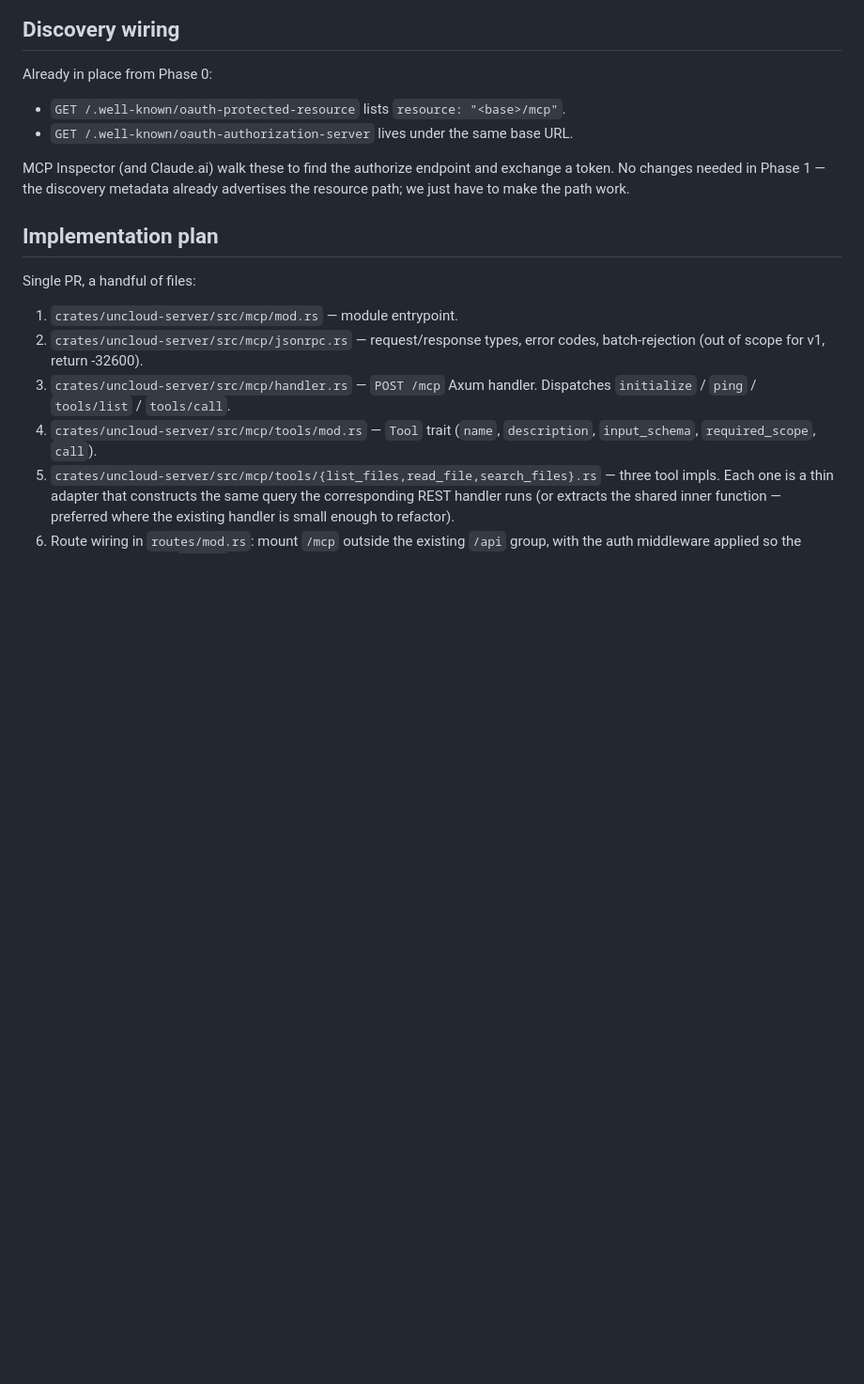
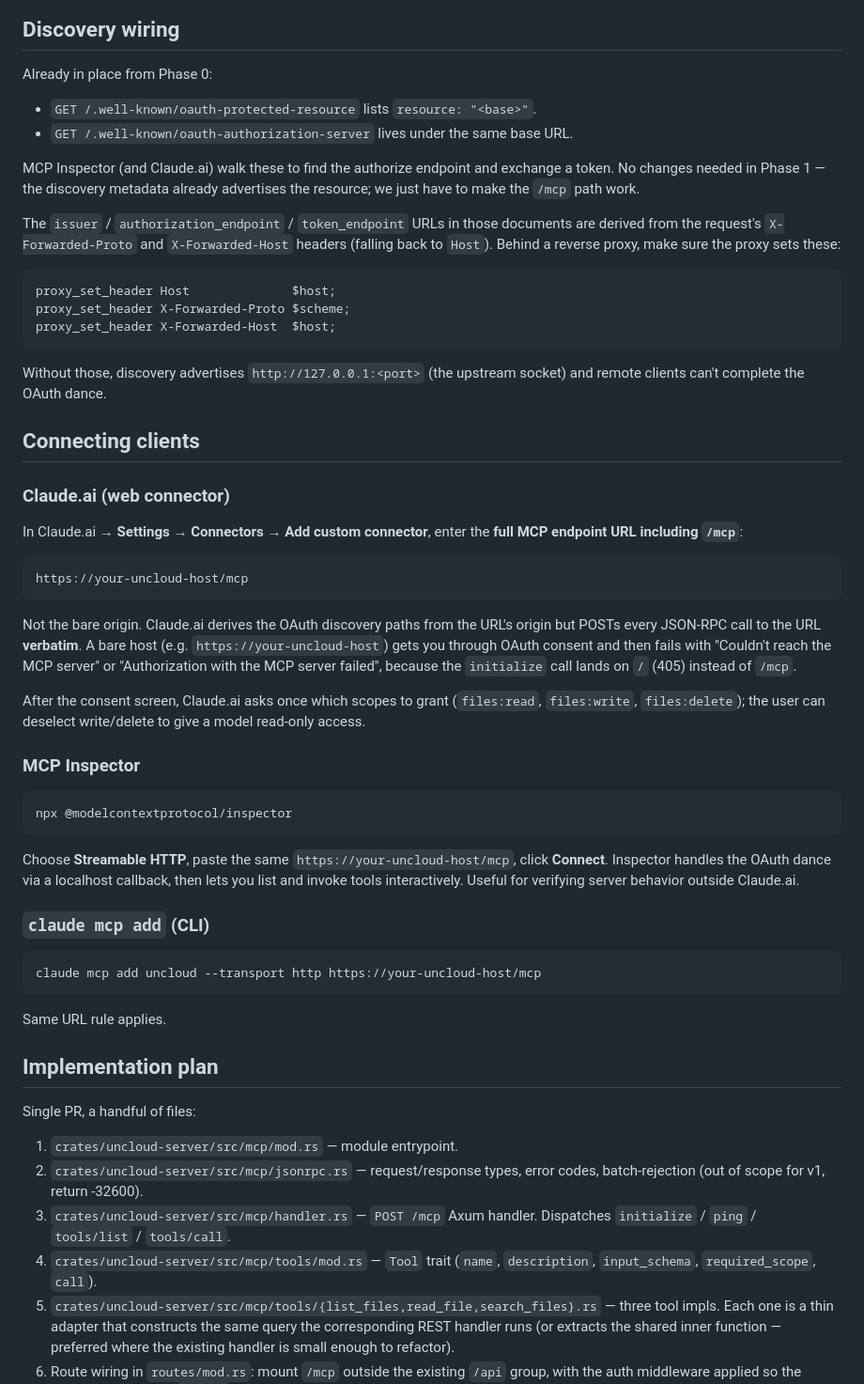
Before and after one commit to decaychain/uncloud, a Markdown page: docs/mcp.md, the part around the change. Shown at 94% size. Drawn GitHub-style; blank space fills up the shorter version.

Commit message:
Docs: how to connect MCP clients (URL must include /mcp)
Add a Connecting clients section to docs/mcp.md covering Claude.ai, MCP
Inspector, and claude mcp add - all of them require the full /mcp path
on the URL, not the bare host. Document the X-Forwarded-{Proto,Host}
requirement for OAuth discovery behind a reverse proxy. Mention the MCP
server in the README features list and add a short pointer section.

Co-Authored-By: Claude Opus 4.7 (1M context) <noreply@anthropic.com>

````diff
--- a/docs/mcp.md
+++ b/docs/mcp.md
@@ -345,14 +345,69 @@ storage later is a back-compat-safe schema change.
 
 Already in place from Phase 0:
 
-- `GET /.well-known/oauth-protected-resource` lists `resource: "<base>/mcp"`.
+- `GET /.well-known/oauth-protected-resource` lists `resource: "<base>"`.
 - `GET /.well-known/oauth-authorization-server` lives under the same
   base URL.
 
 MCP Inspector (and Claude.ai) walk these to find the authorize endpoint
 and exchange a token. No changes needed in Phase 1 — the discovery
-metadata already advertises the resource path; we just have to make the
-path work.
+metadata already advertises the resource; we just have to make the
+`/mcp` path work.
+
+The `issuer` / `authorization_endpoint` / `token_endpoint` URLs in those
+documents are derived from the request's `X-Forwarded-Proto` and
+`X-Forwarded-Host` headers (falling back to `Host`). Behind a reverse
+proxy, make sure the proxy sets these:
+
+```nginx
+proxy_set_header Host              $host;
+proxy_set_header X-Forwarded-Proto $scheme;
+proxy_set_header X-Forwarded-Host  $host;
+```
+
+Without those, discovery advertises `http://127.0.0.1:<port>` (the
+upstream socket) and remote clients can't complete the OAuth dance.
+
+## Connecting clients
+
+### Claude.ai (web connector)
+
+In Claude.ai → **Settings → Connectors → Add custom connector**, enter
+the **full MCP endpoint URL including `/mcp`**:
+
+```
+https://your-uncloud-host/mcp
+```
+
+Not the bare origin. Claude.ai derives the OAuth discovery paths from
+the URL's origin but POSTs every JSON-RPC call to the URL **verbatim**.
+A bare host (e.g. `https://your-uncloud-host`) gets you through OAuth
+consent and then fails with "Couldn't reach the MCP server" or
+"Authorization with the MCP server failed", because the `initialize`
+call lands on `/` (405) instead of `/mcp`.
+
+After the consent screen, Claude.ai asks once which scopes to grant
+(`files:read`, `files:write`, `files:delete`); the user can deselect
+write/delete to give a model read-only access.
+
+### MCP Inspector
+
+```
+npx @modelcontextprotocol/inspector
+```
+
+Choose **Streamable HTTP**, paste the same `https://your-uncloud-host/mcp`,
+click **Connect**. Inspector handles the OAuth dance via a localhost
+callback, then lets you list and invoke tools interactively. Useful for
+verifying server behavior outside Claude.ai.
+
+### `claude mcp add` (CLI)
+
+```
+claude mcp add uncloud --transport http https://your-uncloud-host/mcp
+```
+
+Same URL rule applies.
 
 ## Implementation plan
 
````
Also changed, not shown: README.md (+16 -0 lines).
